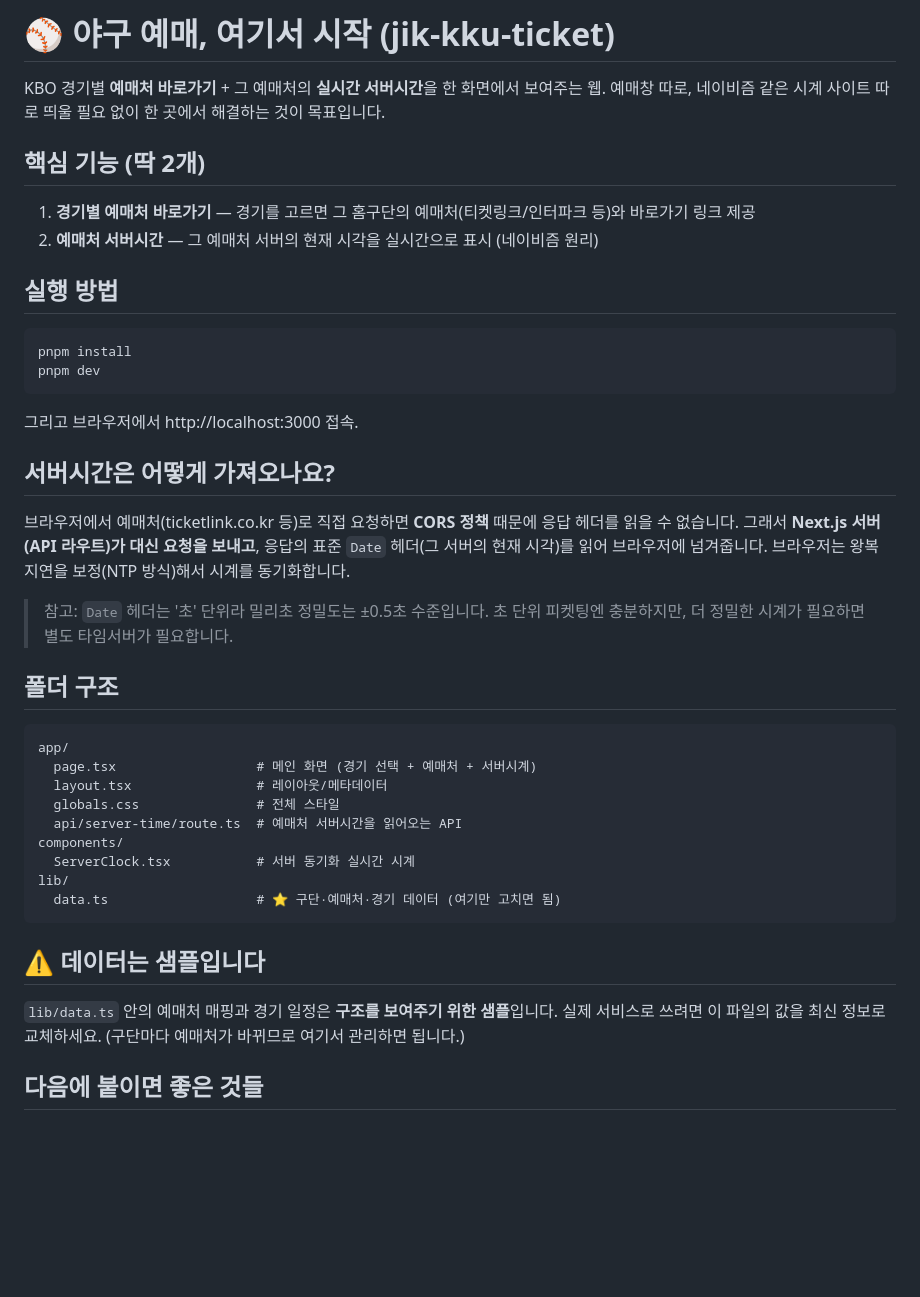
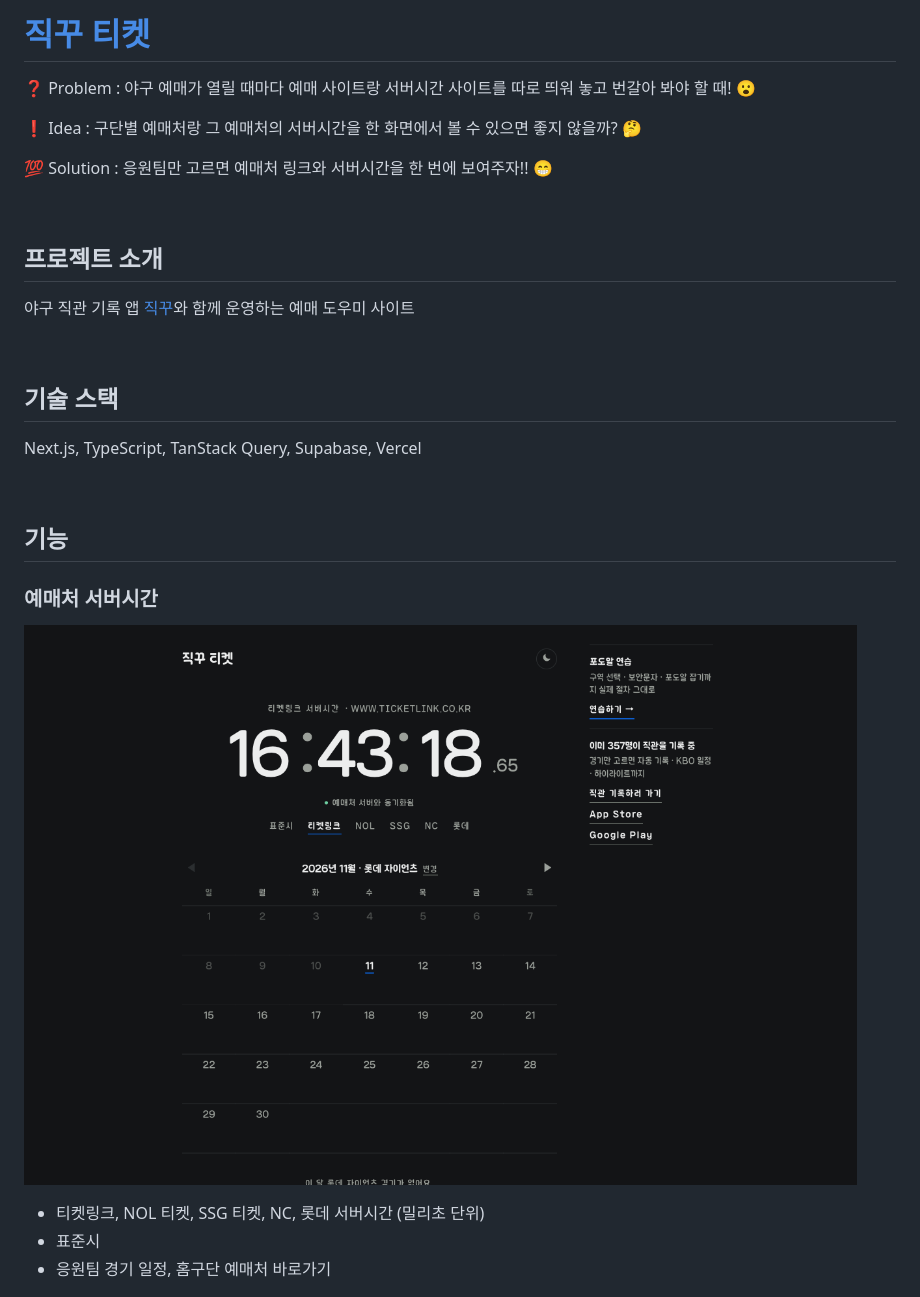
Before and after one commit to choisuhyeok1255/jik-kku-ticket, a Markdown page: README.md, the part around one of its changes. Rendered like a GitHub page; pictures changed too: docs/images/home.png (added); blank space fills up the shorter version.

Commit message:
docs: README를 서비스 소개와 기능별 화면 위주로 개편
Co-Authored-By: Claude Opus 5.5 (1M context) <noreply@anthropic.com>

````diff
--- a/README.md
+++ b/README.md
@@ -1,50 +1,32 @@
-# ⚾ 야구 예매, 여기서 시작 (jik-kku-ticket)
+# [직꾸 티켓](https://ticket.jik-kku.com/)
 
-KBO 경기별 **예매처 바로가기** + 그 예매처의 **실시간 서버시간**을 한 화면에서 보여주는 웹.
-예매창 따로, 네이비즘 같은 시계 사이트 따로 띄울 필요 없이 한 곳에서 해결하는 것이 목표입니다.
+❓ Problem : 야구 예매가 열릴 때마다 예매 사이트랑 서버시간 사이트를 따로 띄워 놓고 번갈아 봐야 할 때! 😮
 
-## 핵심 기능 (딱 2개)
+❗️ Idea : 구단별 예매처랑 그 예매처의 서버시간을 한 화면에서 볼 수 있으면 좋지 않을까? 🤔
 
-1. **경기별 예매처 바로가기** — 경기를 고르면 그 홈구단의 예매처(티켓링크/인터파크 등)와 바로가기 링크 제공
-2. **예매처 서버시간** — 그 예매처 서버의 현재 시각을 실시간으로 표시 (네이비즘 원리)
+💯 Solution : 응원팀만 고르면 예매처 링크와 서버시간을 한 번에 보여주자!! 😁
 
-## 실행 방법
+<br/>
 
-```bash
-pnpm install
-pnpm dev
-```
+## 프로젝트 소개
 
-그리고 브라우저에서 http://localhost:3000 접속.
+야구 직관 기록 앱 [직꾸](https://www.jik-kku.com)와 함께 운영하는 예매 도우미 사이트
 
-## 서버시간은 어떻게 가져오나요?
+<br/>
 
-브라우저에서 예매처(ticketlink.co.kr 등)로 직접 요청하면 **CORS 정책** 때문에 응답 헤더를 읽을 수 없습니다.
-그래서 **Next.js 서버(API 라우트)가 대신 요청을 보내고**, 응답의 표준 `Date` 헤더(그 서버의 현재 시각)를 읽어 브라우저에 넘겨줍니다.
-브라우저는 왕복 지연을 보정(NTP 방식)해서 시계를 동기화합니다.
+## 기술 스택
 
-> 참고: `Date` 헤더는 '초' 단위라 밀리초 정밀도는 ±0.5초 수준입니다.
-> 초 단위 피켓팅엔 충분하지만, 더 정밀한 시계가 필요하면 별도 타임서버가 필요합니다.
+Next.js, TypeScript, TanStack Query, Supabase, Vercel
 
-## 폴더 구조
+<br/>
 
-```
-app/
-  page.tsx                  # 메인 화면 (경기 선택 + 예매처 + 서버시계)
-  layout.tsx                # 레이아웃/메타데이터
-  globals.css               # 전체 스타일
-  api/server-time/route.ts  # 예매처 서버시간을 읽어오는 API
-components/
-  ServerClock.tsx           # 서버 동기화 실시간 시계
-lib/
-  data.ts                   # ⭐ 구단·예매처·경기 데이터 (여기만 고치면 됨)
-```
+## 기능
 
-## ⚠️ 데이터는 샘플입니다
+### 예매처 서버시간
 
-`lib/data.ts` 안의 예매처 매핑과 경기 일정은 **구조를 보여주기 위한 샘플**입니다.
-실제 서비스로 쓰려면 이 파일의 값을 최신 정보로 교체하세요.
-(구단마다 예매처가 바뀌므로 여기서 관리하면 됩니다.)
+![예매처 서버시간](docs/images/home.png)
 
-## 다음에 붙이면 좋은 것들
+- 티켓링크, NOL 티켓, SSG 티켓, NC, 롯데 서버시간 (밀리초 단위)
+- 표준시
+- 응원팀 경기 일정, 홈구단 예매처 바로가기
 
````
Also changed, not shown: other parts of README.md (+20 -5 lines), docs/images/practice-zone.png (added), docs/images/practice.png (added).
